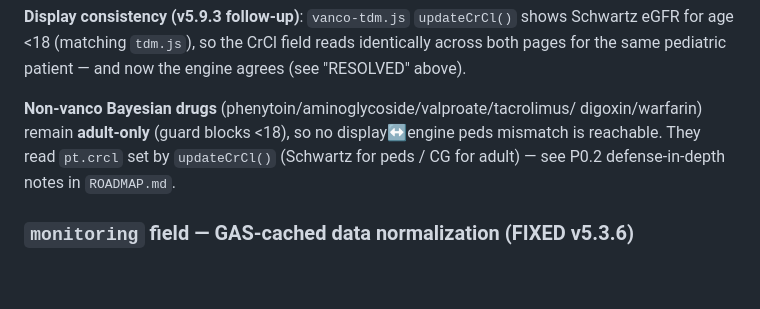
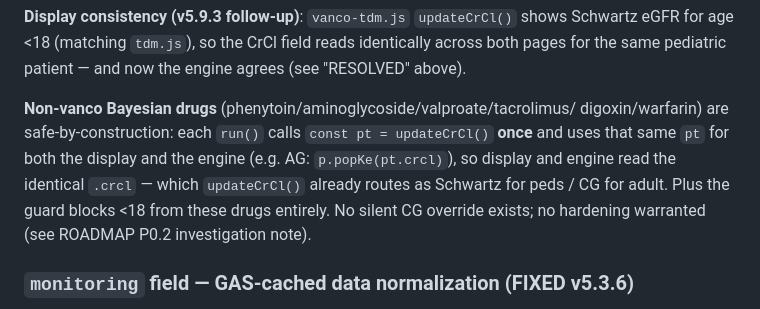
Before and after one commit to rxbenz/iv-drugref, a Markdown page: CLAUDE.md, the part around the change. Drawn GitHub-style; blank space fills up the shorter version.

```diff
--- a/CLAUDE.md
+++ b/CLAUDE.md
@@ -311,9 +311,12 @@ identically across both pages for the same pediatric patient — and now the
 engine agrees (see "RESOLVED" above).
 
 **Non-vanco Bayesian drugs** (phenytoin/aminoglycoside/valproate/tacrolimus/
-digoxin/warfarin) remain **adult-only** (guard blocks <18), so no display↔engine
-peds mismatch is reachable. They read `pt.crcl` set by `updateCrCl()` (Schwartz
-for peds / CG for adult) — see P0.2 defense-in-depth notes in `ROADMAP.md`.
+digoxin/warfarin) are safe-by-construction: each `run()` calls
+`const pt = updateCrCl()` **once** and uses that same `pt` for both the display
+and the engine (e.g. AG: `p.popKe(pt.crcl)`), so display and engine read the
+identical `.crcl` — which `updateCrCl()` already routes as Schwartz for peds /
+CG for adult. Plus the guard blocks <18 from these drugs entirely. No silent CG
+override exists; no hardening warranted (see ROADMAP P0.2 investigation note).
 
 ### `monitoring` field — GAS-cached data normalization (FIXED v5.3.6)
 GAS returns `monitoring` and `categories` as comma-separated strings. Fixed with two-layer normalization:
```
Also changed, not shown: ROADMAP.md (+9 -6 lines).
